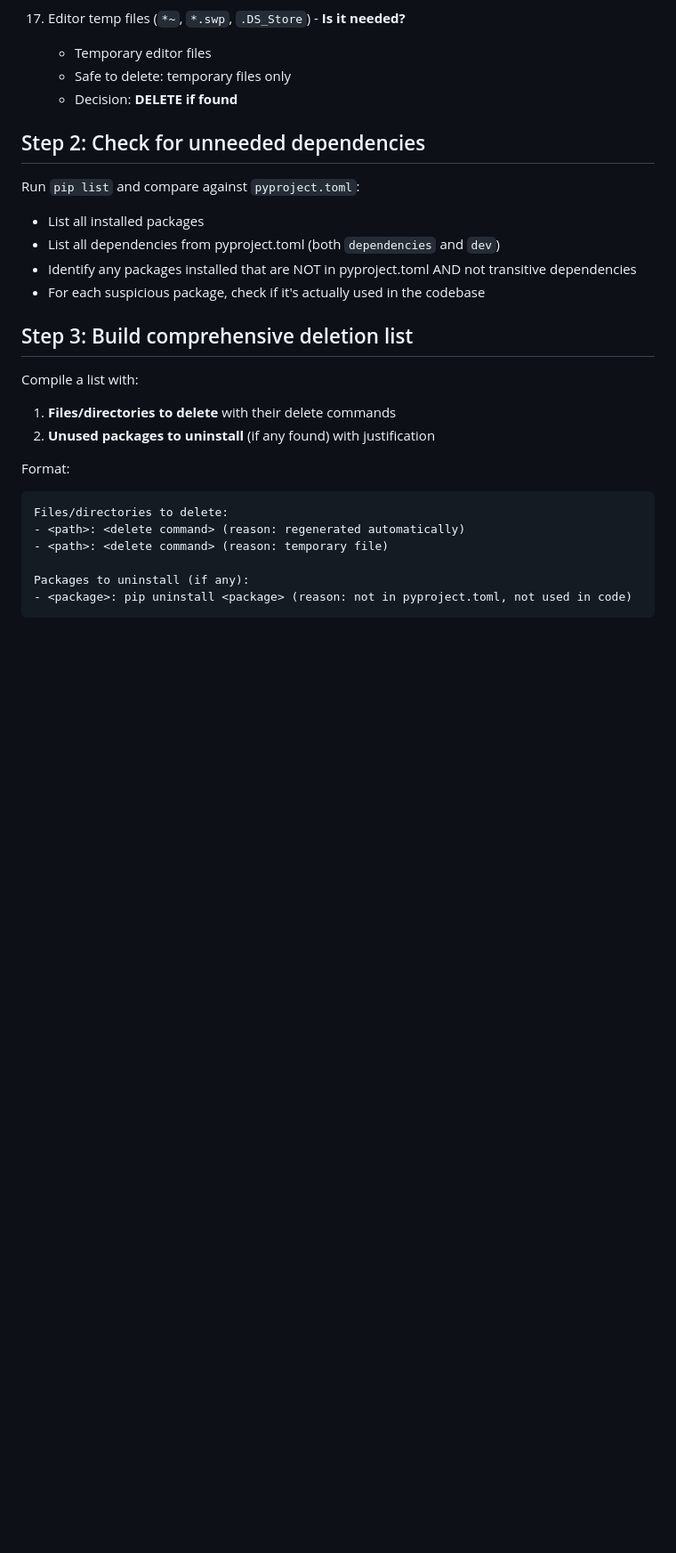
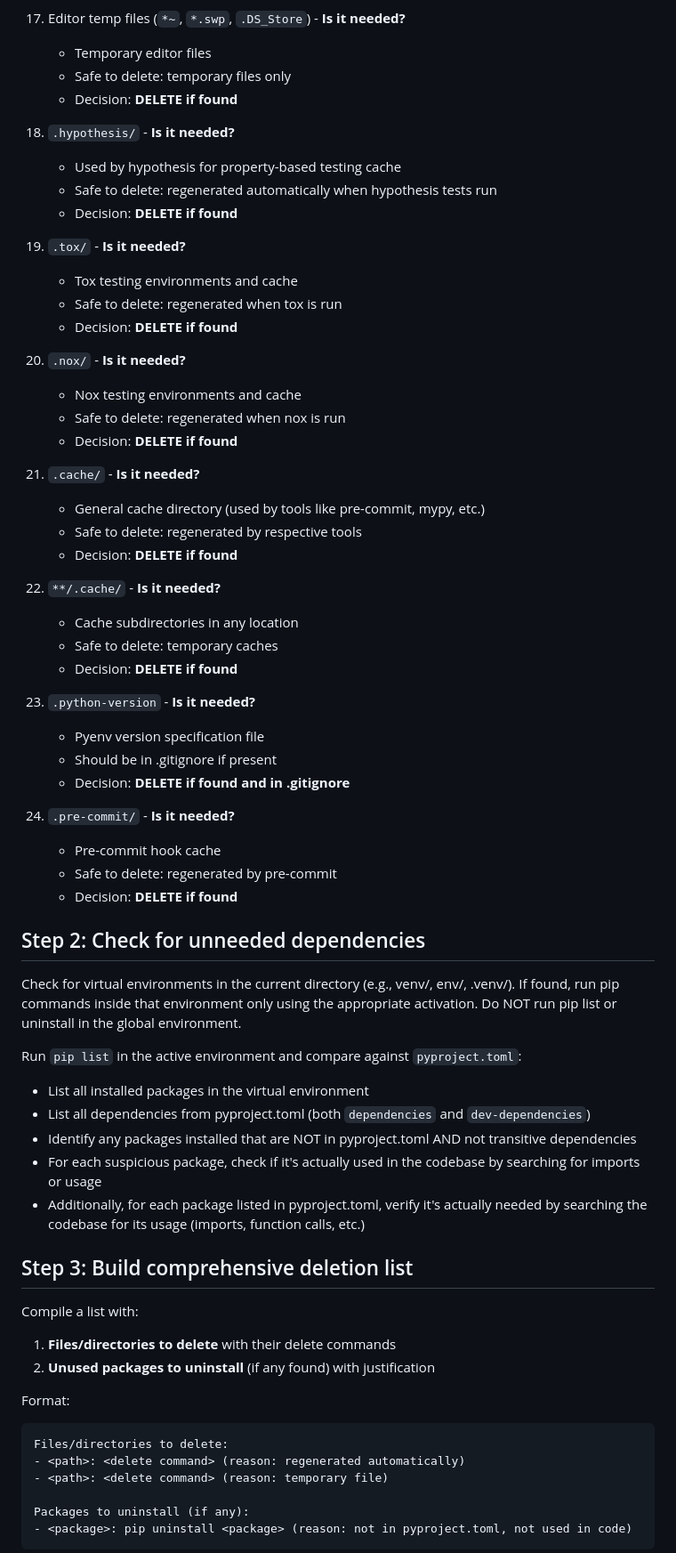
Before and after one commit to Shreyas-Ashtamkar/urban-garbanzo, a Markdown page: .opencode/commands/cleanup.md, the part around one of its changes. Shown at 89% size. Drawn GitHub-style; blank space fills up the shorter version.

Commit message:
fix: add local .gitignore detection and find command usage in cleanup command
- Add instructions to find local .gitignore files that may hide cache files from glob patterns
- Use find command to detect files hidden by local .gitignore (e.g., node_modules)
- Add missing cache patterns: .hypothesis, .tox, .nox, .cache, .python-version, .pre-commit
- Update Step 2 to check virtual environments properly and verify package usage in codebase

```diff
--- a/.opencode/commands/cleanup.md
+++ b/.opencode/commands/cleanup.md
@@ -95,13 +114,51 @@ Search for these patterns and for EACH ONE evaluate if it's needed:
     - Safe to delete: temporary files only
     - Decision: **DELETE if found**
 
+18. `.hypothesis/` - **Is it needed?**
+    - Used by hypothesis for property-based testing cache
+    - Safe to delete: regenerated automatically when hypothesis tests run
+    - Decision: **DELETE if found**
+
+19. `.tox/` - **Is it needed?**
+    - Tox testing environments and cache
+    - Safe to delete: regenerated when tox is run
+    - Decision: **DELETE if found**
+
+20. `.nox/` - **Is it needed?**
+    - Nox testing environments and cache
+    - Safe to delete: regenerated when nox is run
+    - Decision: **DELETE if found**
+
+21. `.cache/` - **Is it needed?**
+    - General cache directory (used by tools like pre-commit, mypy, etc.)
+    - Safe to delete: regenerated by respective tools
+    - Decision: **DELETE if found**
+
+22. `**/.cache/` - **Is it needed?**
+    - Cache subdirectories in any location
+    - Safe to delete: temporary caches
+    - Decision: **DELETE if found**
+
+23. `.python-version` - **Is it needed?**
+    - Pyenv version specification file
+    - Should be in .gitignore if present
+    - Decision: **DELETE if found and in .gitignore**
+
+24. `.pre-commit/` - **Is it needed?**
+    - Pre-commit hook cache
+    - Safe to delete: regenerated by pre-commit
+    - Decision: **DELETE if found**
+
 ## Step 2: Check for unneeded dependencies
 
-Run `pip list` and compare against `pyproject.toml`:
-- List all installed packages
-- List all dependencies from pyproject.toml (both `dependencies` and `dev`)
+Check for virtual environments in the current directory (e.g., venv/, env/, .venv/). If found, run pip commands inside that environment only using the appropriate activation. Do NOT run pip list or uninstall in the global environment.
+
+Run `pip list` in the active environment and compare against `pyproject.toml`:
+- List all installed packages in the virtual environment
+- List all dependencies from pyproject.toml (both `dependencies` and `dev-dependencies`)
 - Identify any packages installed that are NOT in pyproject.toml AND not transitive dependencies
-- For each suspicious package, check if it's actually used in the codebase
+- For each suspicious package, check if it's actually used in the codebase by searching for imports or usage
+- Additionally, for each package listed in pyproject.toml, verify it's actually needed by searching the codebase for its usage (imports, function calls, etc.)
 
 ## Step 3: Build comprehensive deletion list
 
```
Also changed, not shown: other parts of .opencode/commands/cleanup.md (+19 -0 lines).
